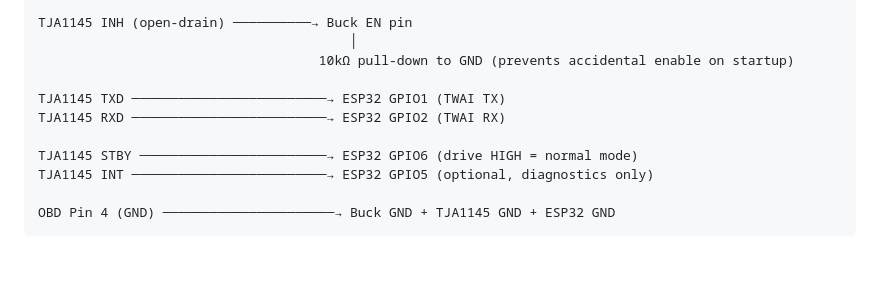
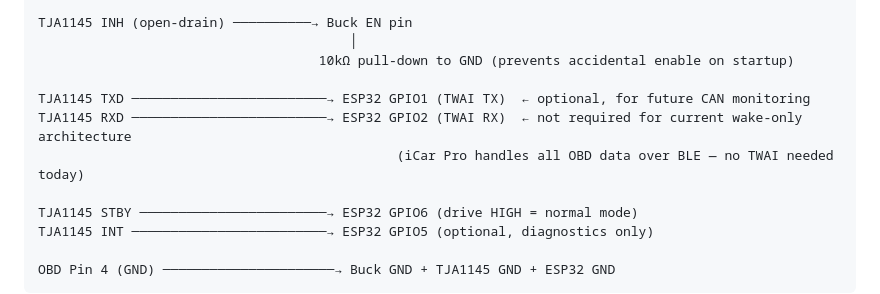
Before and after one commit to alpeshvdy/xc90_logger, a Markdown page: docs/TJA1145_WIRING.md, the part around the change. Rendered like a GitHub page; blank space fills up the shorter version.

Commit message:
docs: clarify TXD/RXD are optional (iCar Pro handles OBD over BLE)

```diff
--- a/docs/TJA1145_WIRING.md
+++ b/docs/TJA1145_WIRING.md
@@ -35,8 +35,9 @@ TJA1145 INH (open-drain) ──────────→ Buck EN pin
                                         │
                                     10kΩ pull-down to GND (prevents accidental enable on startup)
 
-TJA1145 TXD ─────────────────────────→ ESP32 GPIO1 (TWAI TX)
-TJA1145 RXD ─────────────────────────→ ESP32 GPIO2 (TWAI RX)
+TJA1145 TXD ─────────────────────────→ ESP32 GPIO1 (TWAI TX)  ← optional, for future CAN monitoring
+TJA1145 RXD ─────────────────────────→ ESP32 GPIO2 (TWAI RX)  ← not required for current wake-only architecture
+                                              (iCar Pro handles all OBD data over BLE — no TWAI needed today)
 
 TJA1145 STBY ────────────────────────→ ESP32 GPIO6 (drive HIGH = normal mode)
 TJA1145 INT ─────────────────────────→ ESP32 GPIO5 (optional, diagnostics only)
```
